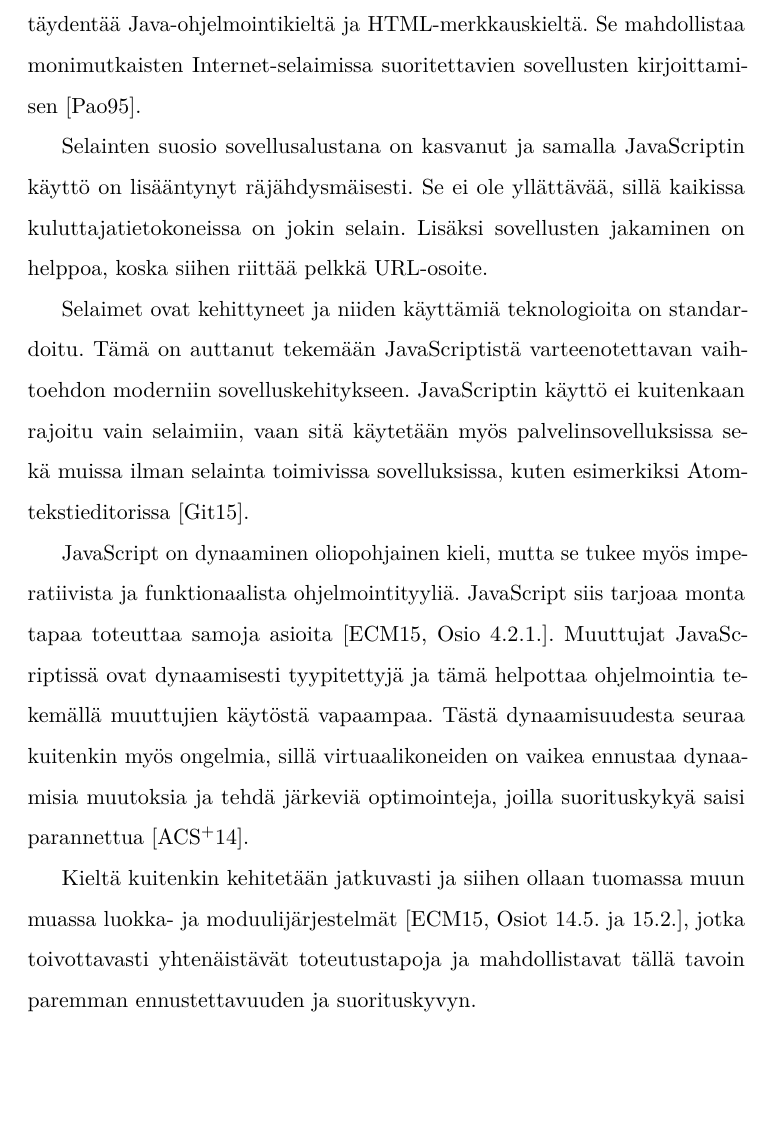
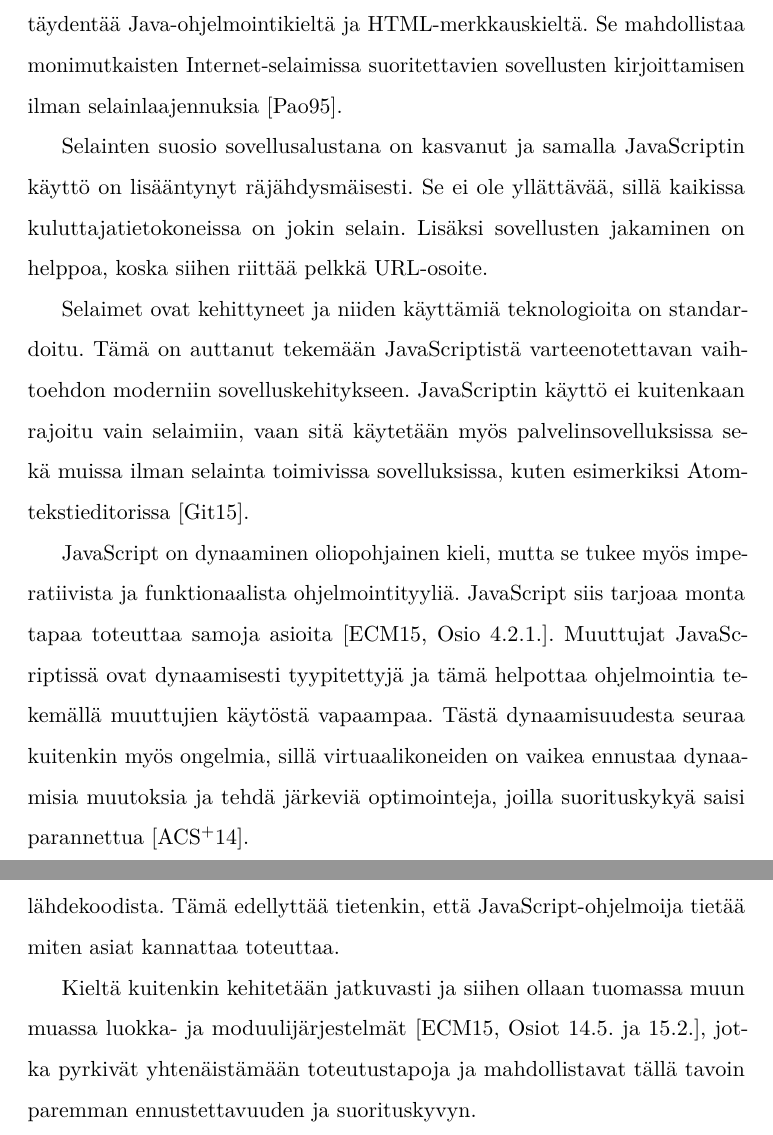
Before and after one commit to villelahdenvuo/kandi, a LaTeX document (main.tex, which reads 00-referaatti.tex): part of page 2 of 4 before the commit and two parts of pages 2 and 3 of 4 after it, the two joined at a grey line, cut so that both start at the same text, the shorter picture padded with empty space. Compiled offline with pdfLaTeX.

Commit message:
Move paragraphs around.

```diff
--- a/00-referaatti.tex
+++ b/00-referaatti.tex
@@ -1,5 +1,5 @@
 \noindent
-JavaScript on ohjelmointikieli, joka suunniteltiin ensisijaisesti verkkosivujen tekijöille, joilla ei välttämättä ole paljon ohjelmointikokemusta. Sen idea oli täydentää Java-ohjelmointikieltä ja HTML-merkkauskieltä. Se mahdollistaa monimutkaisten Internet-selaimissa suoritettavien sovellusten kirjoittamisen~\cite{paolini1994netscape}.
+JavaScript on ohjelmointikieli, joka suunniteltiin ensisijaisesti verkkosivujen tekijöille, joilla ei välttämättä ole paljon ohjelmointikokemusta. Sen idea oli täydentää Java-ohjelmointikieltä ja HTML-merkkauskieltä. Se mahdollistaa monimutkaisten Internet-selaimissa suoritettavien sovellusten kirjoittamisen ilman selainlaajennuksia~\cite{paolini1994netscape}.
 
 Selainten suosio sovellusalustana on kasvanut ja samalla JavaScriptin käyttö on lisääntynyt räjähdysmäisesti. Se ei ole yllättävää, sillä kaikissa kuluttajatietokoneissa on jokin selain. Lisäksi sovellusten jakaminen on helppoa, koska siihen riittää pelkkä URL-osoite.
 
@@ -7,10 +7,10 @@ Selaimet ovat kehittyneet ja niiden käyttämiä teknologioita on standardoitu.
 
 JavaScript on dynaaminen oliopohjainen kieli, mutta se tukee myös imperatiivista ja funktionaalista ohjelmointityyliä. JavaScript siis tarjoaa monta tapaa toteuttaa samoja asioita~\cite[Osio 4.2.1.]{es6}. Muuttujat JavaScriptissä ovat dynaamisesti tyypitettyjä ja tämä helpottaa ohjelmointia tekemällä muuttujien käytöstä vapaampaa. Tästä dynaamisuudesta seuraa kuitenkin myös ongelmia, sillä virtuaalikoneiden on vaikea ennustaa dynaamisia muutoksia ja tehdä järkeviä optimointeja, joilla suorituskykyä saisi parannettua~\cite{Ahn2014}.
 
-Kieltä kuitenkin kehitetään jatkuvasti ja siihen ollaan tuomassa muun muassa luokka- ja moduulijärjestelmät~\cite[Osiot~14.5.~ja~15.2.]{es6}, jotka toivottavasti yhtenäistävät toteutustapoja ja mahdollistavat tällä tavoin paremman ennustettavuuden ja suorituskyvyn.
-
 Modernit JavaScript-virtuaalikoneet ovat kehittyneet paljon viime vuosina ja niihin on toteutettu monimutkaisia ja kekseliäitä menetelmiä suorituskyvyn parantamiseksi. Esimerkkejä tälläisistä ovat muun muassa piiloluokat (hidden classes) ja erilaiset ajonaikaiset optimoivat kääntäjät.
 
-Suuri osa virtuaalikoneiden parannuksista perustuvat oletukseen, että vaikka kieli itsessään on dynaaminen, ohjelmat kuitenkin käyttäytyvät yleensä melko staattisesti. Keräämällä tyyppitietoa suorituksen aikana, virtuaalikoneet pystyvät esimerkiksi luomaan optimoitua konekoodia osalle lähdekoodista.
+Suuri osa virtuaalikoneiden parannuksista perustuvat oletukseen, että vaikka kieli itsessään on dynaaminen, ohjelmat kuitenkin käyttäytyvät yleensä melko staattisesti. Keräämällä tyyppitietoa suorituksen aikana, virtuaalikoneet pystyvät esimerkiksi luomaan optimoitua konekoodia osalle lähdekoodista. Tämä edellyttää tietenkin, että JavaScript-ohjelmoija tietää miten asiat kannattaa toteuttaa.
+
+Kieltä kuitenkin kehitetään jatkuvasti ja siihen ollaan tuomassa muun muassa luokka- ja moduulijärjestelmät~\cite[Osiot~14.5.~ja~15.2.]{es6}, jotka pyrkivät yhtenäistämään toteutustapoja ja mahdollistavat tällä tavoin paremman ennustettavuuden ja suorituskyvyn.
 
 On selvää, että JavaScriptin standardoiminen, sen käytön lisääntyminen ja selainvalmistajien keskinäinen kilpailu suorituskyvystä on parantanut kielen asemaa ja mainetta. JavaScriptin rooli on muuttunut skriptikielestä yleiskäyttöiseksi ohjelmointikieleksi~\cite[Osio~4.]{es6}. Kielen tulevaisuus näyttää lupaavalta. Siihen on tulossa paljon ohjelmointia helpottavia ominaisuuksia ja tapoja välttää yleisiä sudenkuoppia, joihin varsinkin aloittelevat ohjelmoijat usein törmäävät.
```
Also changed, not shown: render.pdf.
